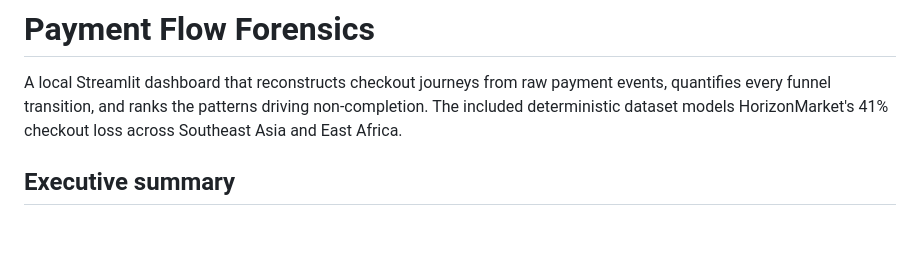
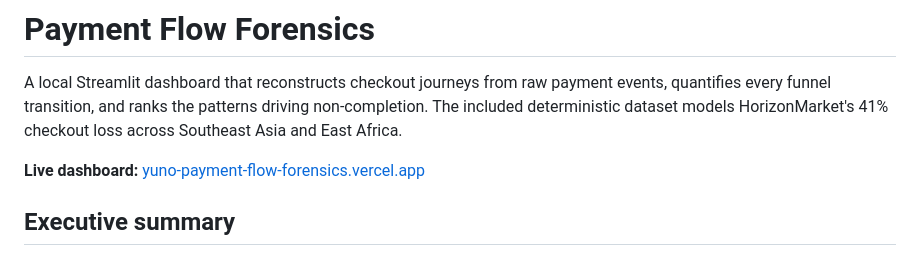
Before and after one commit to edgarsjansons1023/yuno-payment-flow-forensics, a Markdown page: README.md, the part around the change. Drawn GitHub-style; blank space fills up the shorter version.

Commit message:
docs: link live Vercel dashboard

```diff
--- a/README.md
+++ b/README.md
@@ -1,6 +1,8 @@
 # Payment Flow Forensics
 
 A local Streamlit dashboard that reconstructs checkout journeys from raw payment events, quantifies every funnel transition, and ranks the patterns driving non-completion. The included deterministic dataset models HorizonMarket's 41% checkout loss across Southeast Asia and East Africa.
+
+**Live dashboard:** [yuno-payment-flow-forensics.vercel.app](https://yuno-payment-flow-forensics.vercel.app)
 
 ## Executive summary
 
```
